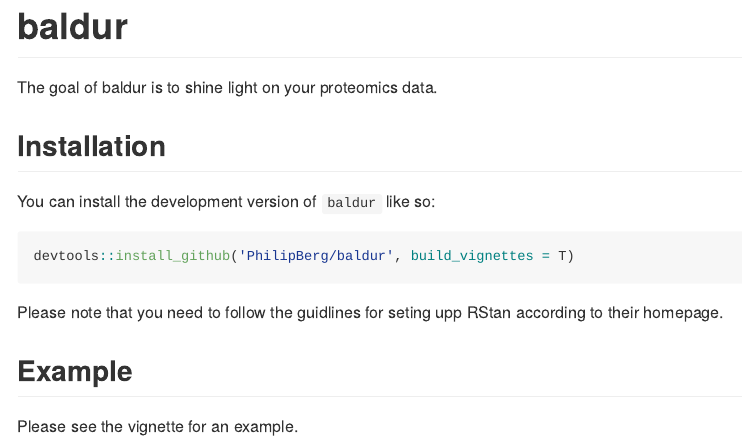
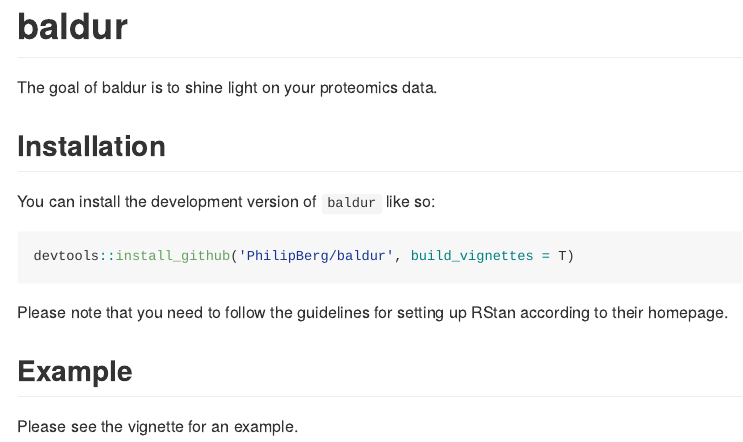
Before and after one commit to PhilipBerg/baldur, an R Markdown document (README.Rmd): the page in a window 1100 px wide, from its top. Rendered offline with R 4.5, knitr and Pandoc, with nearby package versions.

Commit message:
Initial commit

````diff
--- a/README.Rmd
+++ b/README.Rmd
@@ -26,7 +26,7 @@
 devtools::install_github('PhilipBerg/baldur', build_vignettes = T)
 ```
 
-Please note that you need to follow the guidlines for seting upp RStan according to their homepage.
+Please note that you need to follow the guidelines for setting up RStan according to their homepage.
 
 ## Example
 
````
